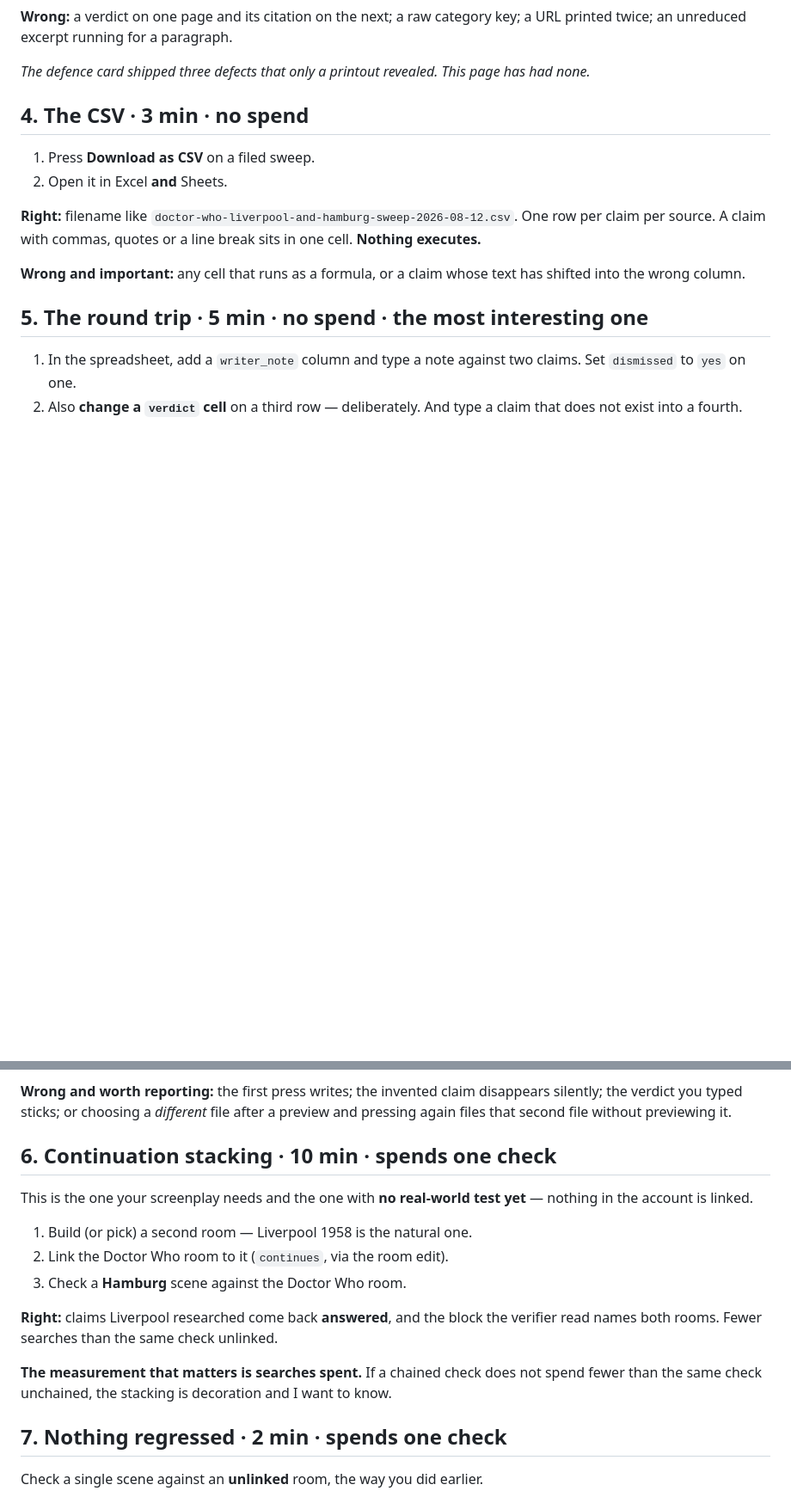
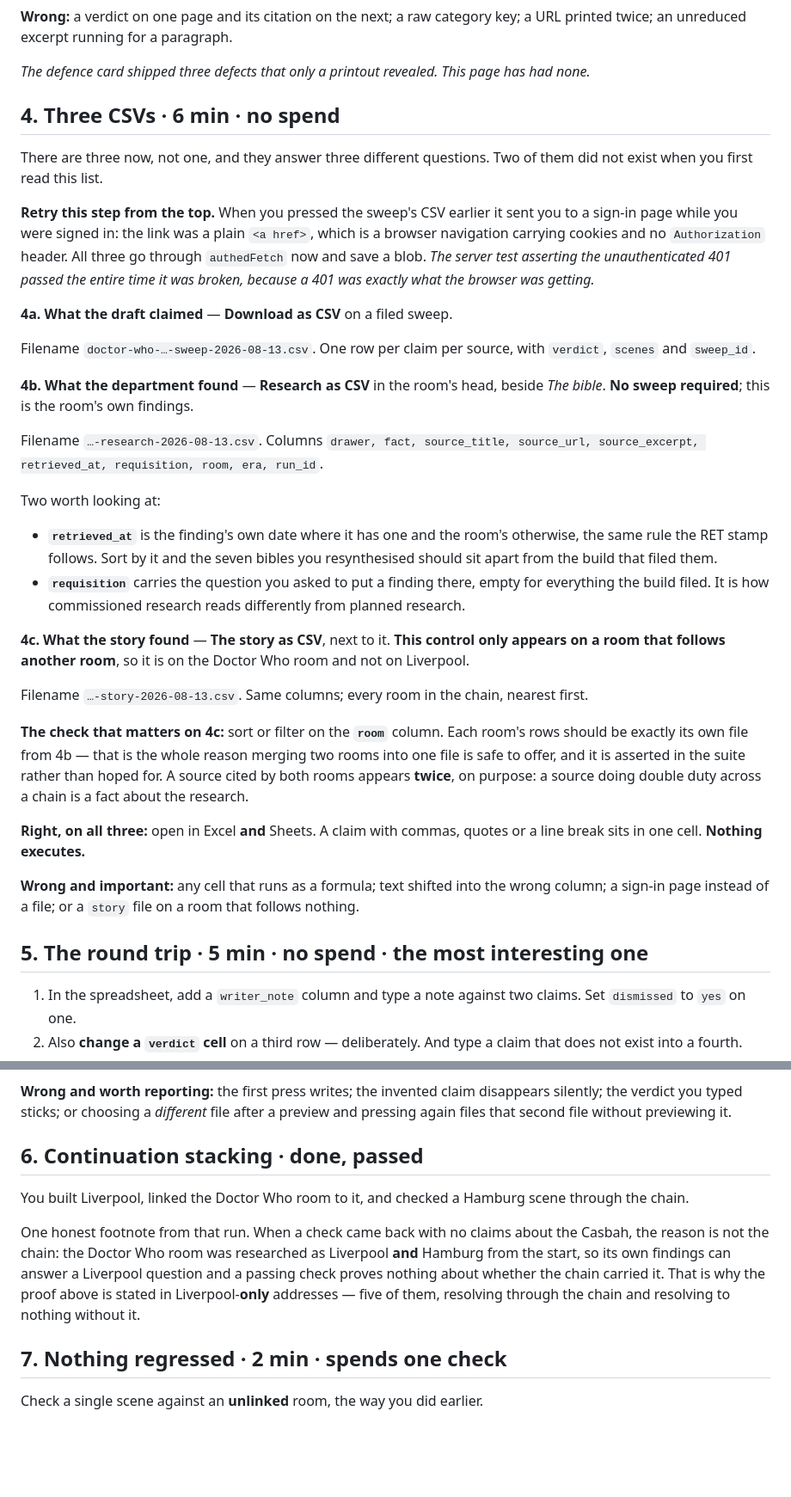
Before and after one commit to estevanhernandez-stack-ed/STAR, a Markdown page: docs/smoke-2026-08-12.md, 2 parts joined by grey strips. Shown at 86% size. Drawn GitHub-style; blank space fills up the shorter version.

Commit message:
The smoke list says which steps are left and what grew under them
Step 4 was written against one CSV and there are three. The two new
ones came out of the walkthrough itself, so the list that sent you
walking had no way to mention them.

Also corrected: the chain was listed as unverifiable because nothing in
the account was linked, which stopped being true when you built
Liverpool; step 6 is marked done with the Liverpool-only measurement
rather than the confounded one, since the Doctor Who room holds
Liverpool material of its own and a passing check there proves nothing.

And the "all routes answer 401" line now carries its own limit. That
assertion was green throughout the hour the download was broken —
a 401 was exactly what the browser was getting.

Co-Authored-By: Claude Opus 5 <noreply@anthropic.com>

```diff
--- a/docs/smoke-2026-08-12.md
+++ b/docs/smoke-2026-08-12.md
@@ -79,17 +96,57 @@ key; a URL printed twice; an unreduced excerpt running for a paragraph.
 *The defence card shipped three defects that only a printout revealed. This page
 has had none.*
 
-## 4. The CSV · 3 min · no spend
+## 4. Three CSVs · 6 min · no spend
 
-1. Press **Download as CSV** on a filed sweep.
-2. Open it in Excel **and** Sheets.
+There are three now, not one, and they answer three different questions. Two of
+them did not exist when you first read this list.
 
-**Right:** filename like `doctor-who-liverpool-and-hamburg-sweep-2026-08-12.csv`.
-One row per claim per source. A claim with commas, quotes or a line break sits
-in one cell. **Nothing executes.**
+**Retry this step from the top.** When you pressed the sweep's CSV earlier it
+sent you to a sign-in page while you were signed in: the link was a plain
+`<a href>`, which is a browser navigation carrying cookies and no
+`Authorization` header. All three go through `authedFetch` now and save a blob.
+*The server test asserting the unauthenticated 401 passed the entire time it
+was broken, because a 401 was exactly what the browser was getting.*
 
-**Wrong and important:** any cell that runs as a formula, or a claim whose text
-has shifted into the wrong column.
+**4a. What the draft claimed** — **Download as CSV** on a filed sweep.
+
+Filename `doctor-who-…-sweep-2026-08-13.csv`. One row per claim per source, with
+`verdict`, `scenes` and `sweep_id`.
+
+**4b. What the department found** — **Research as CSV** in the room's head,
+beside *The bible*. **No sweep required**; this is the room's own findings.
+
+Filename `…-research-2026-08-13.csv`. Columns `drawer, fact, source_title,
+source_url, source_excerpt, retrieved_at, requisition, room, era, run_id`.
+
+Two worth looking at:
+
+- **`retrieved_at`** is the finding's own date where it has one and the room's
+  otherwise, the same rule the RET stamp follows. Sort by it and the seven
+  bibles you resynthesised should sit apart from the build that filed them.
+- **`requisition`** carries the question you asked to put a finding there, empty
+  for everything the build filed. It is how commissioned research reads
+  differently from planned research.
+
+**4c. What the story found** — **The story as CSV**, next to it. **This control
+only appears on a room that follows another room**, so it is on the Doctor Who
+room and not on Liverpool.
+
+Filename `…-story-2026-08-13.csv`. Same columns; every room in the chain,
+nearest first.
+
+**The check that matters on 4c:** sort or filter on the **`room`** column. Each
+room's rows should be exactly its own file from 4b — that is the whole reason
+merging two rooms into one file is safe to offer, and it is asserted in the
+suite rather than hoped for. A source cited by both rooms appears **twice**, on
+purpose: a source doing double duty across a chain is a fact about the research.
+
+**Right, on all three:** open in Excel **and** Sheets. A claim with commas,
+quotes or a line break sits in one cell. **Nothing executes.**
+
+**Wrong and important:** any cell that runs as a formula; text shifted into the
+wrong column; a sign-in page instead of a file; or a `story` file on a room that
+follows nothing.
 
 ## 5. The round trip · 5 min · no spend · **the most interesting one**
 
@@ -120,21 +177,18 @@ disappears silently; the verdict you typed sticks; or choosing a *different*
 file after a preview and pressing again files that second file without
 previewing it.
 
-## 6. Continuation stacking · 10 min · **spends one check**
+## 6. Continuation stacking · **done, passed**
 
-This is the one your screenplay needs and the one with **no real-world test
-yet** — nothing in the account is linked.
+You built Liverpool, linked the Doctor Who room to it, and checked a Hamburg
+scene through the chain.
 
-1. Build (or pick) a second room — Liverpool 1958 is the natural one.
-2. Link the Doctor Who room to it (`continues`, via the room edit).
-3. Check a **Hamburg** scene against the Doctor Who room.
-
-**Right:** claims Liverpool researched come back **answered**, and the block the
-verifier read names both rooms. Fewer searches than the same check unlinked.
-
-**The measurement that matters is searches spent.** If a chained check does not
-spend fewer than the same check unchained, the stacking is decoration and I want
-to know.
+One honest footnote from that run. When a check came back with no claims about
+the Casbah, the reason is not the chain: the Doctor Who room was researched as
+Liverpool **and** Hamburg from the start, so its own findings can answer a
+Liverpool question and a passing check proves nothing about whether the chain
+carried it. That is why the proof above is stated in Liverpool-**only**
+addresses — five of them, resolving through the chain and resolving to nothing
+without it.
 
 ## 7. Nothing regressed · 2 min · spends one check
 
```
Also changed, not shown: other parts of docs/smoke-2026-08-12.md (+36 -8 lines).
